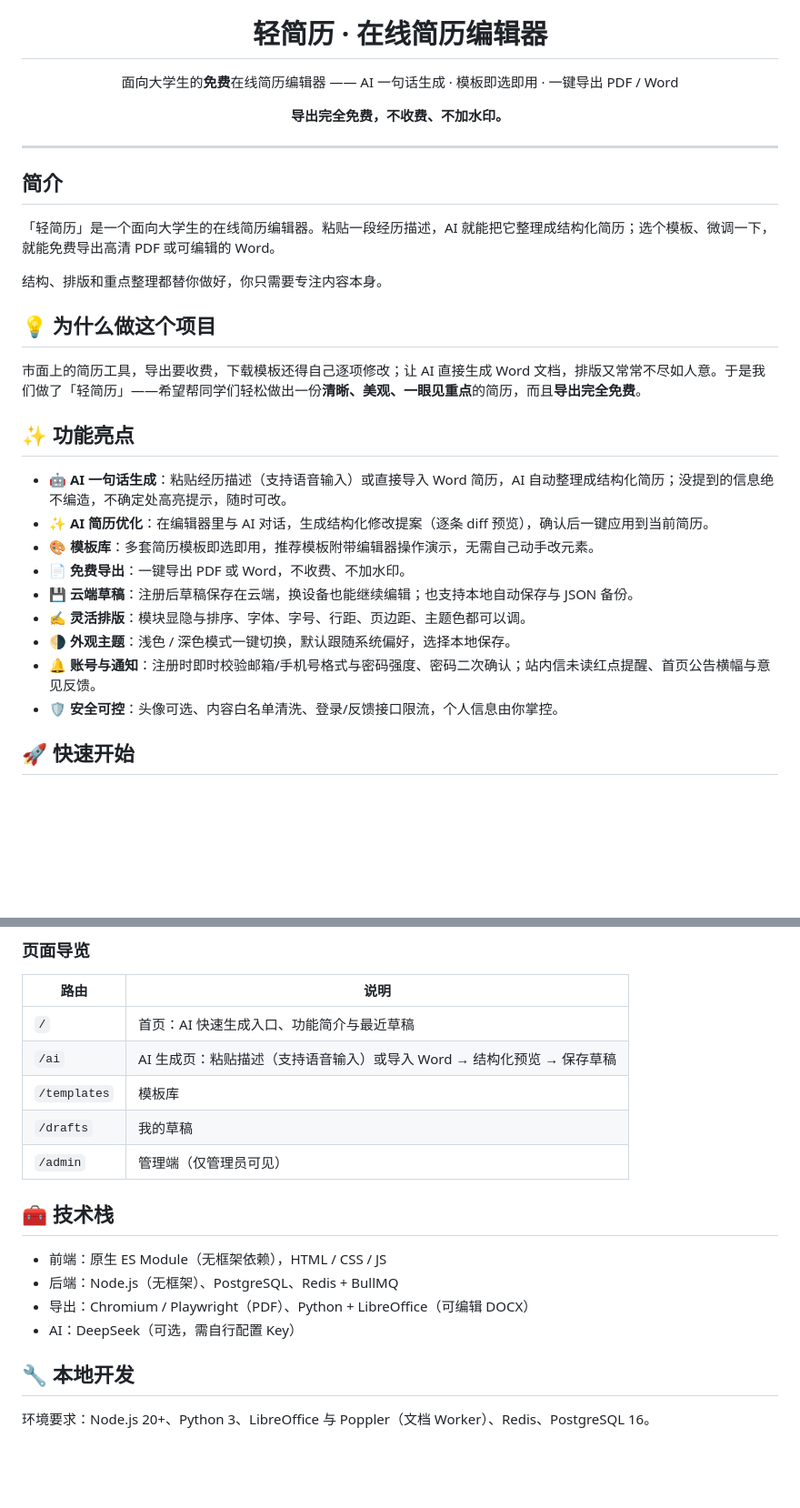
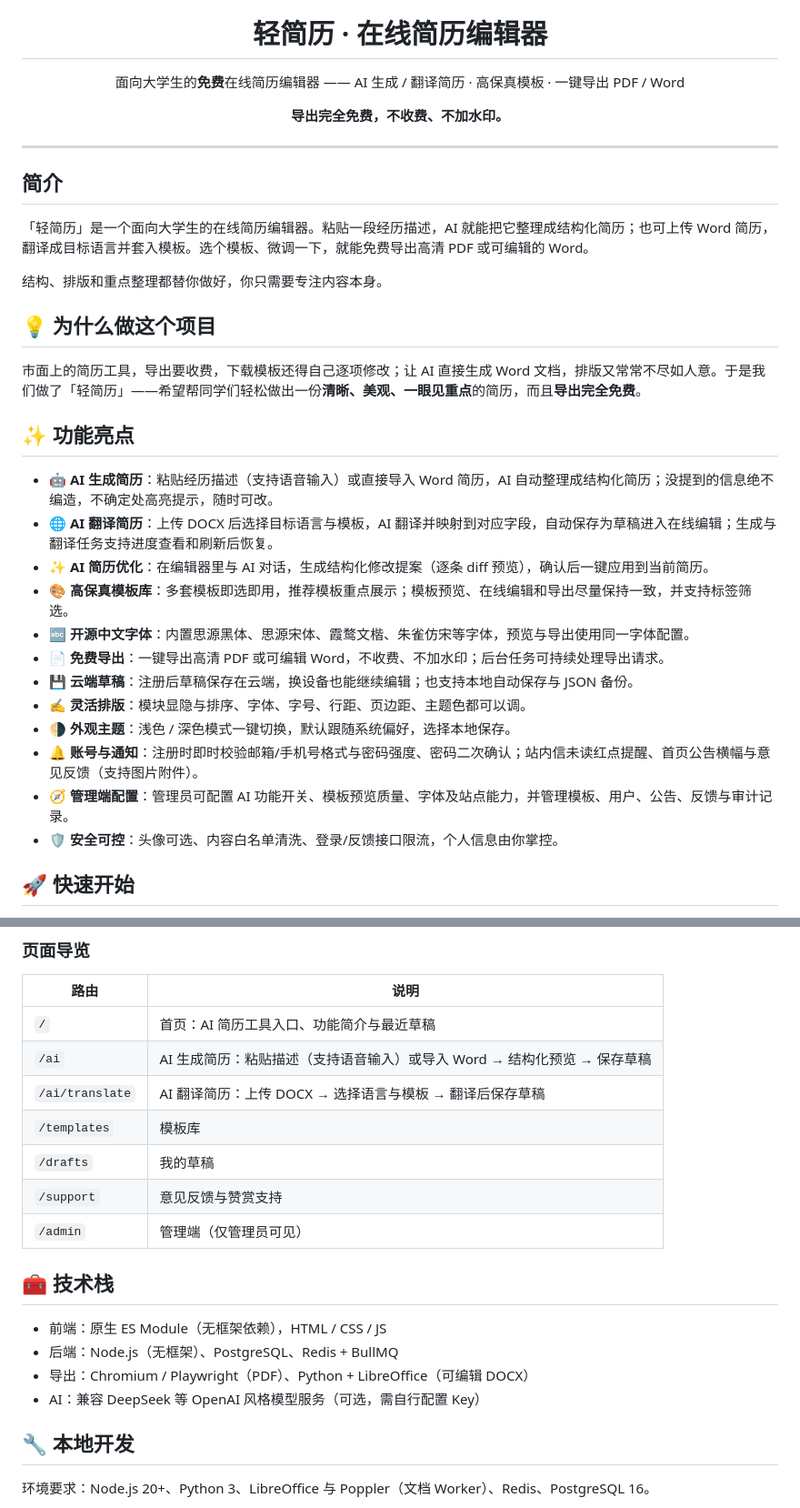
Before and after one commit to jackli5541/resume-editor, a Markdown page: README.md, 2 parts joined by grey strips. Shown at 91% size. GitHub-like rendering; blank space fills up the shorter version.

Commit message:
docs: refresh project README

```diff
--- a/README.md
+++ b/README.md
@@ -5,7 +5,7 @@
 <h1 align="center">轻简历 · 在线简历编辑器</h1>
 
 <p align="center">
-  面向大学生的<strong>免费</strong>在线简历编辑器 —— AI 一句话生成 · 模板即选即用 · 一键导出 PDF / Word
+  面向大学生的<strong>免费</strong>在线简历编辑器 —— AI 生成 / 翻译简历 · 高保真模板 · 一键导出 PDF / Word
 </p>
 
 <p align="center">
@@ -16,7 +16,7 @@
 
 ## 简介
 
-「轻简历」是一个面向大学生的在线简历编辑器。粘贴一段经历描述，AI 就能把它整理成结构化简历；选个模板、微调一下，就能免费导出高清 PDF 或可编辑的 Word。
+「轻简历」是一个面向大学生的在线简历编辑器。粘贴一段经历描述，AI 就能把它整理成结构化简历；也可上传 Word 简历，翻译成目标语言并套入模板。选个模板、微调一下，就能免费导出高清 PDF 或可编辑的 Word。
 
 结构、排版和重点整理都替你做好，你只需要专注内容本身。
 
@@ -26,14 +26,17 @@
 
 ## ✨ 功能亮点
 
-- 🤖 **AI 一句话生成**：粘贴经历描述（支持语音输入）或直接导入 Word 简历，AI 自动整理成结构化简历；没提到的信息绝不编造，不确定处高亮提示，随时可改。
+- 🤖 **AI 生成简历**：粘贴经历描述（支持语音输入）或直接导入 Word 简历，AI 自动整理成结构化简历；没提到的信息绝不编造，不确定处高亮提示，随时可改。
+- 🌐 **AI 翻译简历**：上传 DOCX 后选择目标语言与模板，AI 翻译并映射到对应字段，自动保存为草稿进入在线编辑；生成与翻译任务支持进度查看和刷新后恢复。
 - ✨ **AI 简历优化**：在编辑器里与 AI 对话，生成结构化修改提案（逐条 diff 预览），确认后一键应用到当前简历。
-- 🎨 **模板库**：多套简历模板即选即用，推荐模板附带编辑器操作演示，无需自己动手改元素。
-- 📄 **免费导出**：一键导出 PDF 或 Word，不收费、不加水印。
+- 🎨 **高保真模板库**：多套模板即选即用，推荐模板重点展示；模板预览、在线编辑和导出尽量保持一致，并支持标签筛选。
+- 🔤 **开源中文字体**：内置思源黑体、思源宋体、霞鹜文楷、朱雀仿宋等字体，预览与导出使用同一字体配置。
+- 📄 **免费导出**：一键导出高清 PDF 或可编辑 Word，不收费、不加水印；后台任务可持续处理导出请求。
 - 💾 **云端草稿**：注册后草稿保存在云端，换设备也能继续编辑；也支持本地自动保存与 JSON 备份。
 - ✍️ **灵活排版**：模块显隐与排序、字体、字号、行距、页边距、主题色都可以调。
 - 🌗 **外观主题**：浅色 / 深色模式一键切换，默认跟随系统偏好，选择本地保存。
-- 🔔 **账号与通知**：注册时即时校验邮箱/手机号格式与密码强度、密码二次确认；站内信未读红点提醒、首页公告横幅与意见反馈。
+- 🔔 **账号与通知**：注册时即时校验邮箱/手机号格式与密码强度、密码二次确认；站内信未读红点提醒、首页公告横幅与意见反馈（支持图片附件）。
+- 🧭 **管理端配置**：管理员可配置 AI 功能开关、模板预览质量、字体及站点能力，并管理模板、用户、公告、反馈与审计记录。
 - 🛡 **安全可控**：头像可选、内容白名单清洗、登录/反馈接口限流，个人信息由你掌控。
 
 ## 🚀 快速开始
@@ -58,10 +61,12 @@ start_dev.bat
 
 | 路由 | 说明 |
 | --- | --- |
-| `/` | 首页：AI 快速生成入口、功能简介与最近草稿 |
-| `/ai` | AI 生成页：粘贴描述（支持语音输入）或导入 Word → 结构化预览 → 保存草稿 |
+| `/` | 首页：AI 简历工具入口、功能简介与最近草稿 |
+| `/ai` | AI 生成简历：粘贴描述（支持语音输入）或导入 Word → 结构化预览 → 保存草稿 |
+| `/ai/translate` | AI 翻译简历：上传 DOCX → 选择语言与模板 → 翻译后保存草稿 |
 | `/templates` | 模板库 |
 | `/drafts` | 我的草稿 |
+| `/support` | 意见反馈与赞赏支持 |
 | `/admin` | 管理端（仅管理员可见） |
 
 ## 🧰 技术栈
@@ -69,7 +74,7 @@ start_dev.bat
 - 前端：原生 ES Module（无框架依赖），HTML / CSS / JS
 - 后端：Node.js（无框架）、PostgreSQL、Redis + BullMQ
 - 导出：Chromium / Playwright（PDF）、Python + LibreOffice（可编辑 DOCX）
-- AI：DeepSeek（可选，需自行配置 Key）
+- AI：兼容 DeepSeek 等 OpenAI 风格模型服务（可选，需自行配置 Key）
 
 ## 🔧 本地开发
 
```
